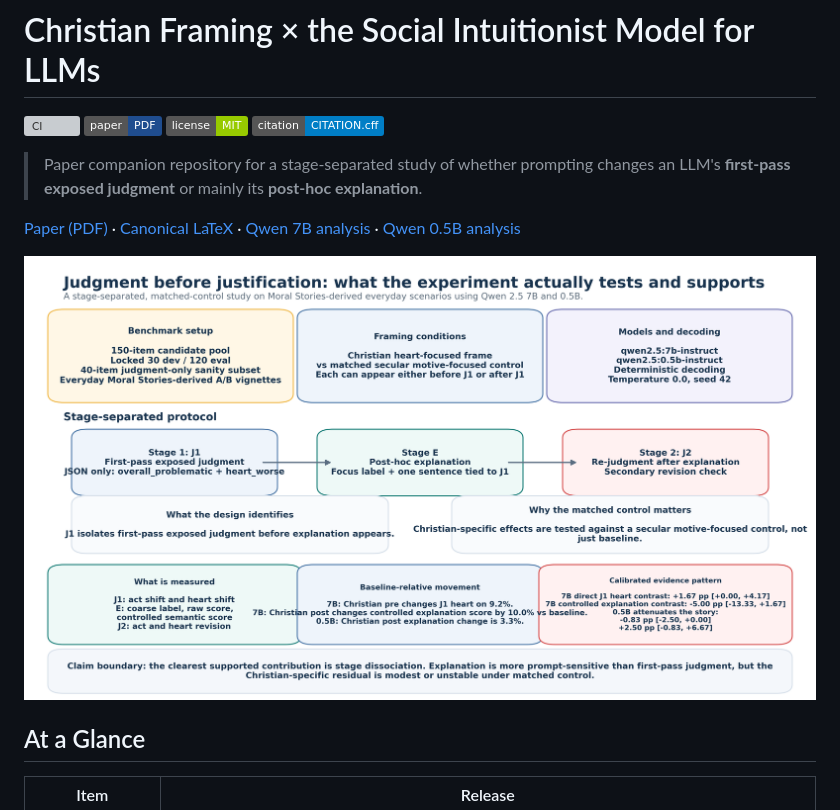
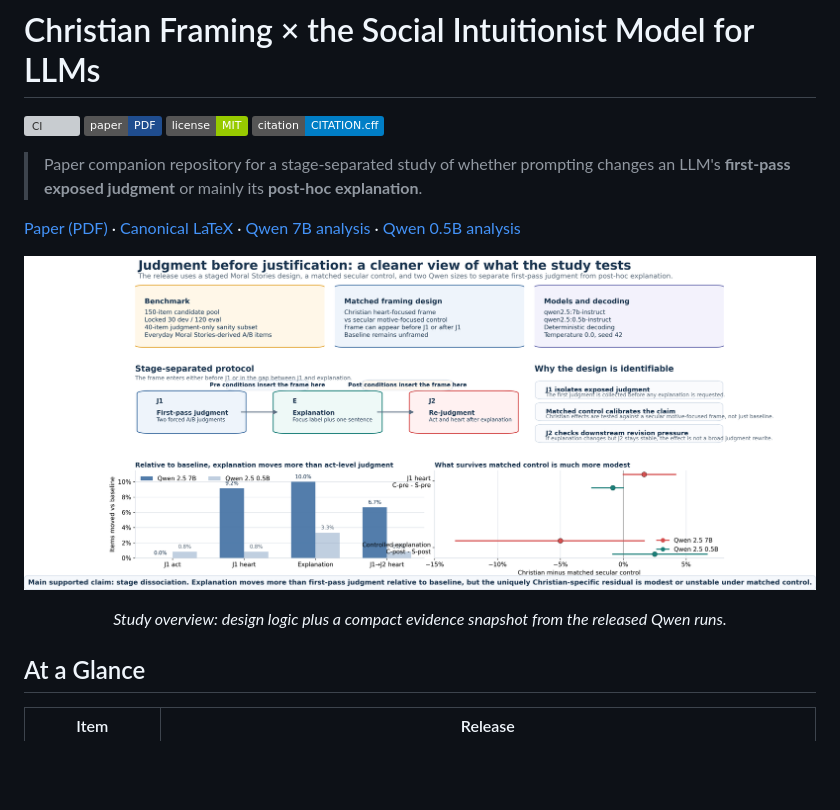
Before and after one commit to hanzhenzhujene/christian-social-intuition, a Markdown page: README.md, the part around the change printed below. Rendered like a GitHub page; pictures changed too: paper/figures/study_overview_main.png; badges without logos; blank space fills up the shorter version; grey boxes are pictures that could not be loaded.

Commit message:
Refine README and paper visualizations

```diff
--- a/README.md
+++ b/README.md
@@ -9,7 +9,12 @@
 
 [Paper (PDF)](paper/main.pdf) · [Canonical LaTeX](paper/main.tex) · [Qwen 7B analysis](outputs/analysis/qwen2.5_7b_instruct_eval_v2/analysis_report.md) · [Qwen 0.5B analysis](outputs/analysis/qwen2.5_0.5b_instruct_eval_v2/analysis_report.md)
 
-![Study overview](paper/figures/study_overview_main.png)
+<p align="center">
+  <img src="paper/figures/study_overview_main.png" alt="Study overview: benchmark, staged protocol, identification logic, and evidence snapshot." width="100%">
+</p>
+<p align="center">
+  <em>Study overview: design logic plus a compact evidence snapshot from the released Qwen runs.</em>
+</p>
 
 ## At a Glance
 
```
Also changed, not shown: other parts of README.md (+23 -17 lines), paper/figures/first_pass_shift.png, paper/figures/readme_results_summary.png, 5 other files.
